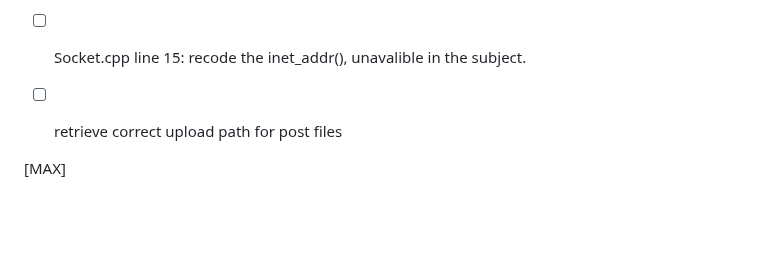
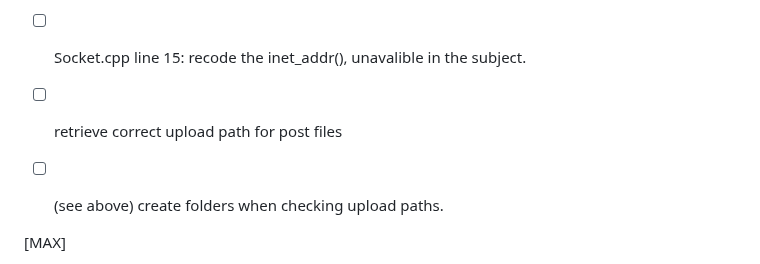
Before and after one commit to Moustachestache/webserv, a Markdown page: README.md, the part around the change. Rendered like a GitHub page; blank space fills up the shorter version.

```diff
--- a/README.md
+++ b/README.md
@@ -11,6 +11,7 @@
 - [ ] Implement CGI arguments as env in the execve.
 - [ ] Socket.cpp line 15: recode the inet_addr(), unavalible in the subject.
 - [ ] retrieve correct upload path for post files
+- [ ] (see above) create folders when checking upload paths.
 
 
 [MAX]
```
